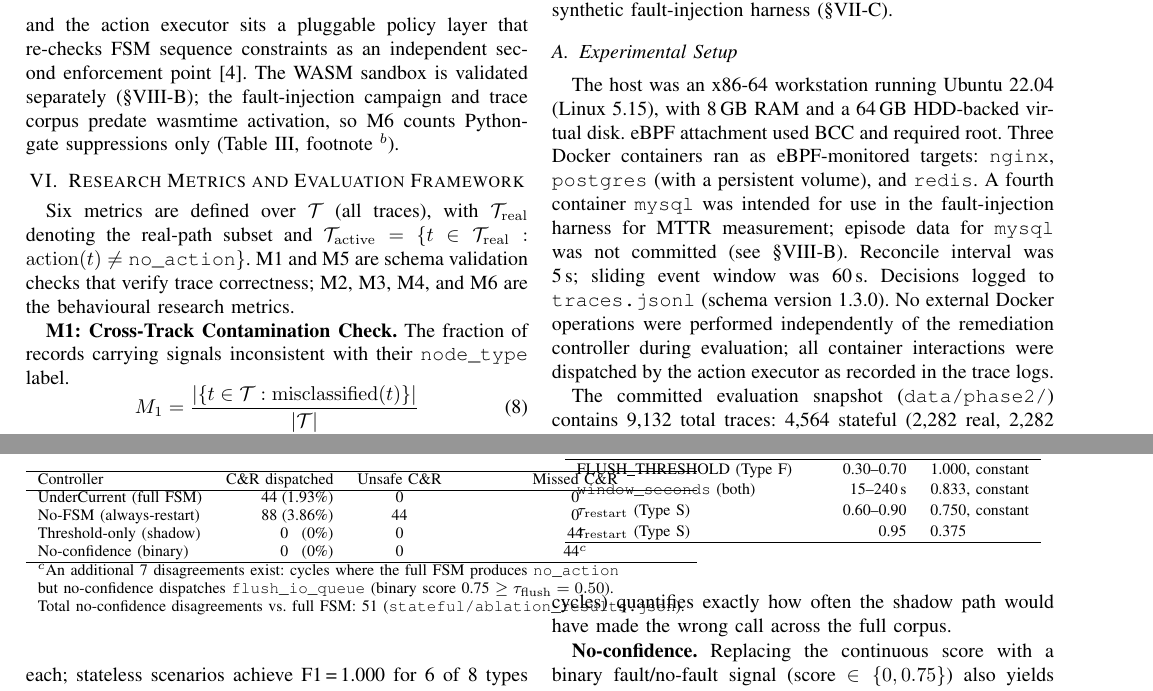
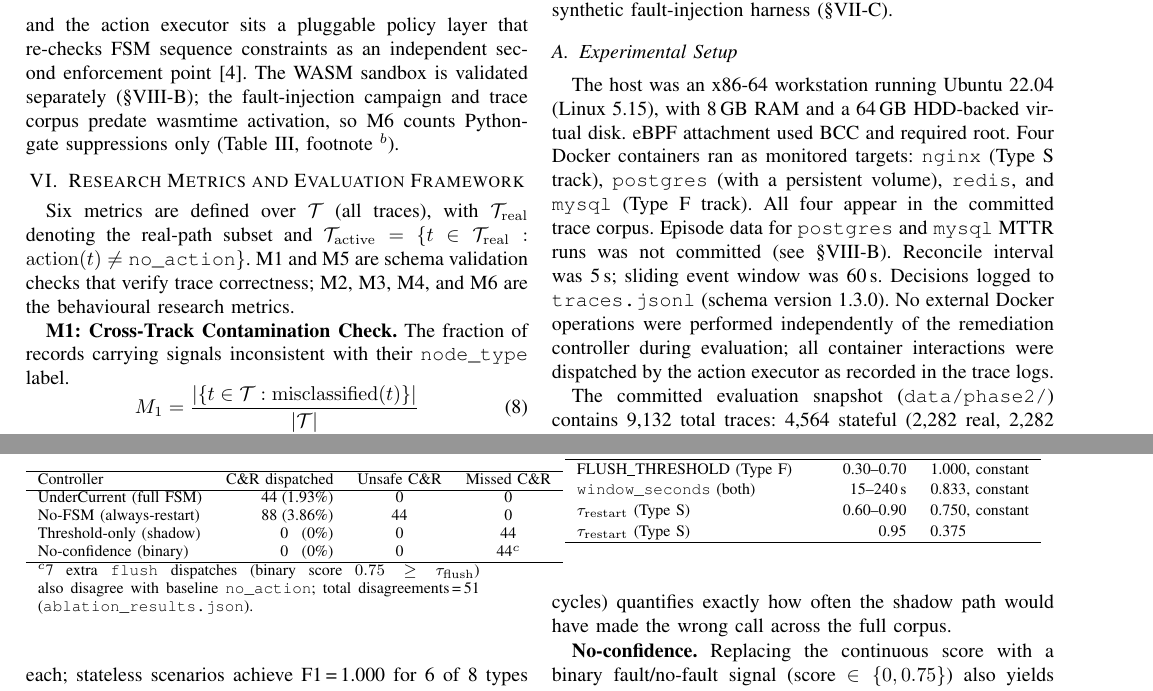
Before and after one commit to 825pranav/UnderCurrent, a LaTeX paper (paper/IEEE2.tex): two parts of pages 4 and 6 of 8, joined at a grey line, cut so that both start at the same text. Compiled offline with pdfLaTeX.

Commit message:
paper: fix ablation footnote overflow and container list accuracy
- Collapse 3-line footnote c into single p{} cell to prevent overflow
  in single-column table environment (no pdflatex available to test but
  prior 3 lines exceeded ~80 chars each at \footnotesize)
- Fix setup paragraph: list all four monitored containers and which
  track each belongs to; prior text omitted mysql from the main list
  even though mysql appears throughout the phase2 stateful traces

```diff
--- a/paper/IEEE2.tex
+++ b/paper/IEEE2.tex
@@ -424,7 +424,7 @@ The evaluation addresses four questions. (1)~Does FSM history change decisions i
 
 \subsection{Experimental Setup}
 
-The host was an x86-64 workstation running Ubuntu~22.04 (Linux~5.15), with 8\,GB RAM and a 64\,GB HDD-backed virtual disk. eBPF attachment used BCC and required root. Three Docker containers ran as eBPF-monitored targets: \texttt{nginx}, \texttt{postgres} (with a persistent volume), and \texttt{redis}. A fourth container \texttt{mysql} was intended for use in the fault-injection harness for MTTR measurement; episode data for \texttt{mysql} was not committed (see §\ref{sec:limitations}). Reconcile interval was 5\,s; sliding event window was 60\,s. Decisions logged to \texttt{traces.jsonl} (schema version~1.3.0). No external Docker operations were performed independently of the remediation controller during evaluation; all container interactions were dispatched by the action executor as recorded in the trace logs.
+The host was an x86-64 workstation running Ubuntu~22.04 (Linux~5.15), with 8\,GB RAM and a 64\,GB HDD-backed virtual disk. eBPF attachment used BCC and required root. Four Docker containers ran as monitored targets: \texttt{nginx} (Type~S track), \texttt{postgres} (with a persistent volume), \texttt{redis}, and \texttt{mysql} (Type~F track). All four appear in the committed trace corpus. Episode data for \texttt{postgres} and \texttt{mysql} MTTR runs was not committed (see §\ref{sec:limitations}). Reconcile interval was 5\,s; sliding event window was 60\,s. Decisions logged to \texttt{traces.jsonl} (schema version~1.3.0). No external Docker operations were performed independently of the remediation controller during evaluation; all container interactions were dispatched by the action executor as recorded in the trace logs.
 
 The committed evaluation snapshot (\texttt{data/phase2/}) contains 9,132 total traces: 4,564 stateful (2,282 real, 2,282 shadow) and 4,568 stateless (2,284 real, 2,284 shadow). Of 2,282 real stateful cycles, 2,187 (95.8\,\%) produced \texttt{no\_action} and 95 (4.2\,\%) were active interventions (51 \texttt{flush\_io\_queue}, 44 \texttt{checkpoint\_and\_restart}). The high \texttt{no\_action} fraction confirms the controller does not fire spuriously: during cycles where the score is below $\tau_{\mathrm{flush}} = 0.50$, both the real FSM and the shadow FSM agree, and M2 is unaffected. The 44 divergences arise exclusively in cycles where the real FSM, having accumulated Audited state, approves \texttt{checkpoint\_and\_restart} while the fresh-each-cycle shadow FSM can only reach Degraded and defers to \texttt{flush\_io\_queue}.
 
@@ -524,9 +524,7 @@ No-FSM (always-restart) & 88\;(3.86\%) & 44 & 0 \\
 Threshold-only (shadow) & 0\;\;\;(0\%) & 0 & 44 \\
 No-confidence (binary)  & 0\;\;\;(0\%) & 0 & 44$^{c}$ \\
 \hline
-\multicolumn{4}{l}{\footnotesize $^{c}$An additional 7 disagreements exist: cycles where the full FSM produces \texttt{no\_action}} \\
-\multicolumn{4}{l}{\footnotesize but no-confidence dispatches \texttt{flush\_io\_queue} (binary score 0.75 $\geq\tau_{\mathrm{flush}}=0.50$).} \\
-\multicolumn{4}{l}{\footnotesize Total no-confidence disagreements vs.\ full FSM: 51 (\texttt{stateful/ablation\_results.json}).} \\
+\multicolumn{4}{p{0.88\columnwidth}}{\footnotesize $^{c}$7 extra \texttt{flush} dispatches (binary score $0.75\geq\tau_{\mathrm{flush}}$) also disagree with baseline \texttt{no\_action}; total disagreements\,=\,51 (\texttt{ablation\_results.json}).} \\
 \end{tabular}
 \end{table}
 
```
